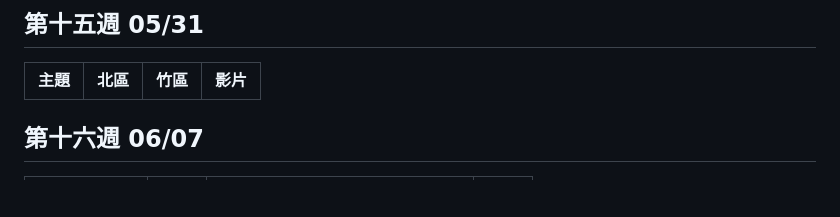
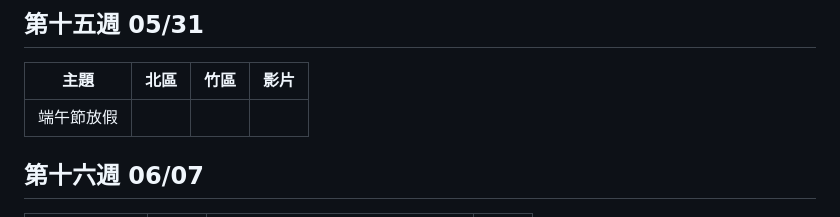
Before and after one commit to tw-csie-sprout/c2025, a Markdown page: slides.md, the part around the change. Rendered like a GitHub page; blank space fills up the shorter version.

Commit message:
Update week 15

```diff
--- a/slides.md
+++ b/slides.md
@@ -183,6 +183,7 @@
 
 | 主題     | 北區            | 竹區 | 影片 |
 | -------- | --------------- | ---- | ---- |
+| 端午節放假 |  | | |
 
 ## 第十六週 06/07
 
```
